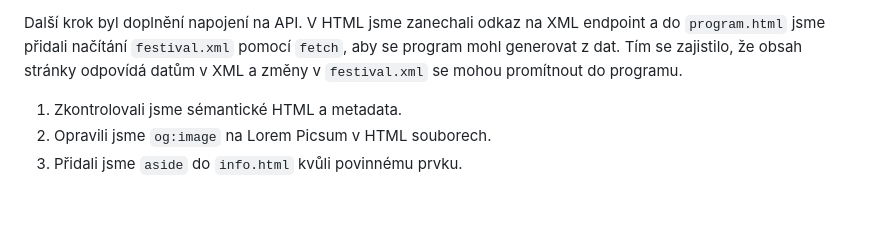
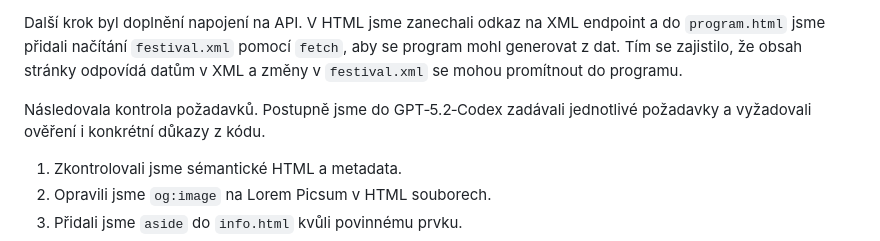
Before and after one commit to gymnastiquekiki-maker/festival, a Markdown page: DOCUMENTATION.md, the part around the change. Drawn GitHub-style; blank space fills up the shorter version.

Commit message:
Add requirements checking step to documentation

```diff
--- a/DOCUMENTATION.md
+++ b/DOCUMENTATION.md
@@ -193,6 +193,9 @@ Pak jsme vytvořili datovou část ve složce `data/`. Do ní jsme zkopírovali
 
 Další krok byl doplnění napojení na API. V HTML jsme zanechali odkaz na XML endpoint a do `program.html` jsme přidali načítání `festival.xml` pomocí `fetch`, aby se program mohl generovat z dat. Tím se zajistilo, že obsah stránky odpovídá datům v XML a změny v `festival.xml` se mohou promítnout do programu.
 
+Následovala kontrola požadavků. Postupně jsme do GPT‑5.2‑Codex zadávali jednotlivé požadavky a vyžadovali ověření i konkrétní důkazy z kódu.
+
+
 
 
 
```
